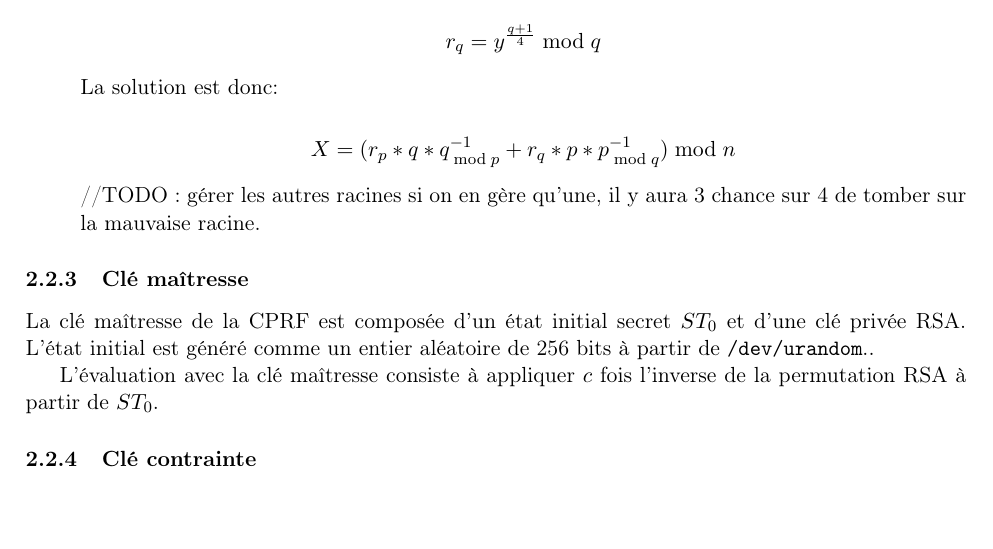
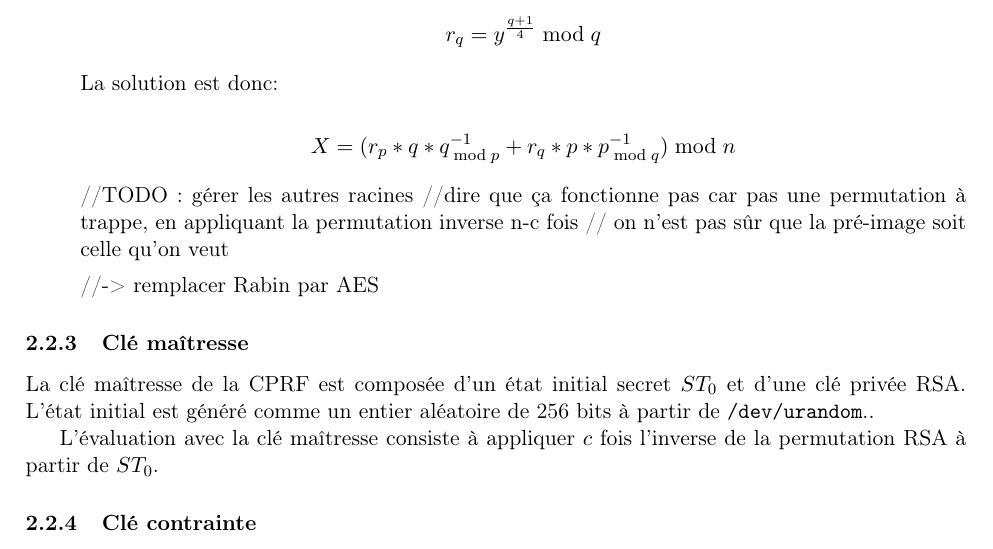
Before and after one commit to julian-mtn/bmo17-cprf, a LaTeX document (rapport/rapport.tex): part of page 6 of 7, cut so that both start at the same text. Compiled offline with pdfLaTeX.

Commit message:
update todo

```diff
--- a/rapport/rapport.tex
+++ b/rapport/rapport.tex
@@ -279,7 +279,10 @@ X = (r_p * q * q^{-1}_{\bmod p} + r_q * p * p^{-1}_{\bmod q}) \bmod n
 \]
 
 //TODO : gérer les autres racines
-si on en gère qu'une, il y aura 3 chance sur 4 de tomber sur la mauvaise racine.
+//dire que ça fonctionne pas car pas une permutation à trappe, en appliquant la permutation inverse n-c fois
+// on n'est pas sûr que la pré-image soit celle qu'on veut
+
+//-> remplacer Rabin par AES
 
 \end{itemize}
 
```
Also changed, not shown: rapport/rapport.pdf, 4 other files.
